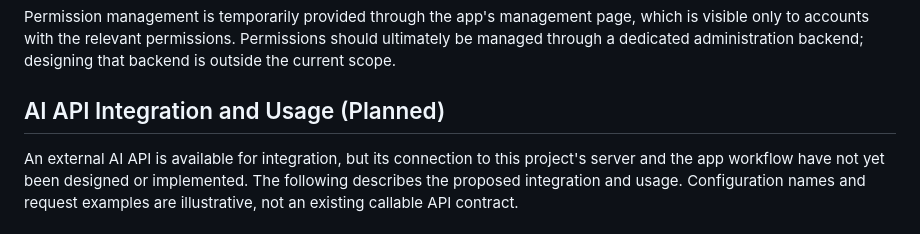
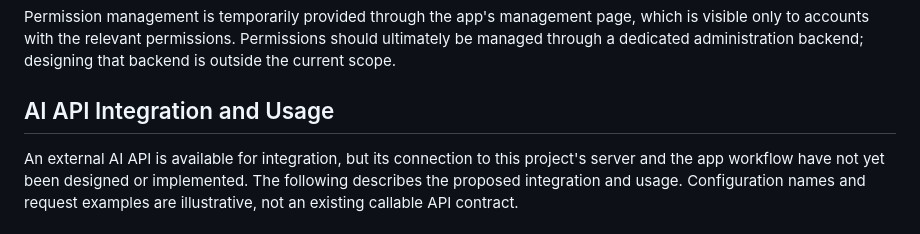
Before and after one commit to kenYuCh/iot_mes_demo_test, a Markdown page: README.md, the part around the change. Drawn GitHub-style.

Commit message:
commit32-md

```diff
--- a/README.md
+++ b/README.md
@@ -384,7 +384,7 @@ See [AGENTS.md](AGENTS.md) for development guidelines. This guide reflects the c
 
 Permission management is temporarily provided through the app's management page, which is visible only to accounts with the relevant permissions. Permissions should ultimately be managed through a dedicated administration backend; designing that backend is outside the current scope.
 
-## AI API Integration and Usage (Planned)
+## AI API Integration and Usage
 
 An external AI API is available for integration, but its connection to this project's server and the app workflow have not yet been designed or implemented. The following describes the proposed integration and usage. Configuration names and request examples are illustrative, not an existing callable API contract.
 
```
